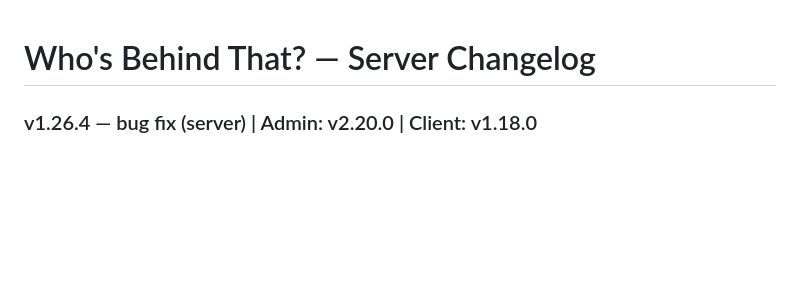
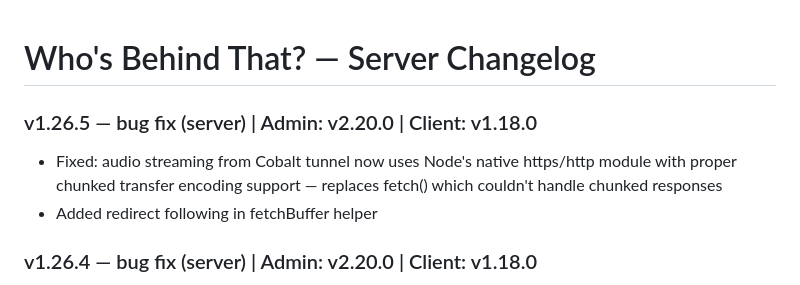
Before and after one commit to haimglikman/whos-behind-that-server, a Markdown page: README.md, the part around the change. Rendered like a GitHub page; blank space fills up the shorter version.

```diff
--- a/README.md
+++ b/README.md
@@ -1,4 +1,8 @@
 # Who's Behind That? — Server Changelog
+
+### v1.26.5 — bug fix (server) | Admin: v2.20.0 | Client: v1.18.0
+- Fixed: audio streaming from Cobalt tunnel now uses Node's native https/http module with proper chunked transfer encoding support — replaces fetch() which couldn't handle chunked responses
+- Added redirect following in fetchBuffer helper
 
 ### v1.26.4 — bug fix (server) | Admin: v2.20.0 | Client: v1.18.0
 - Fixed: audio from Cobalt tunnel now read via streaming chunks instead of arrayBuffer() — fixes 0 KB issue with chunked transfer encoding
```
